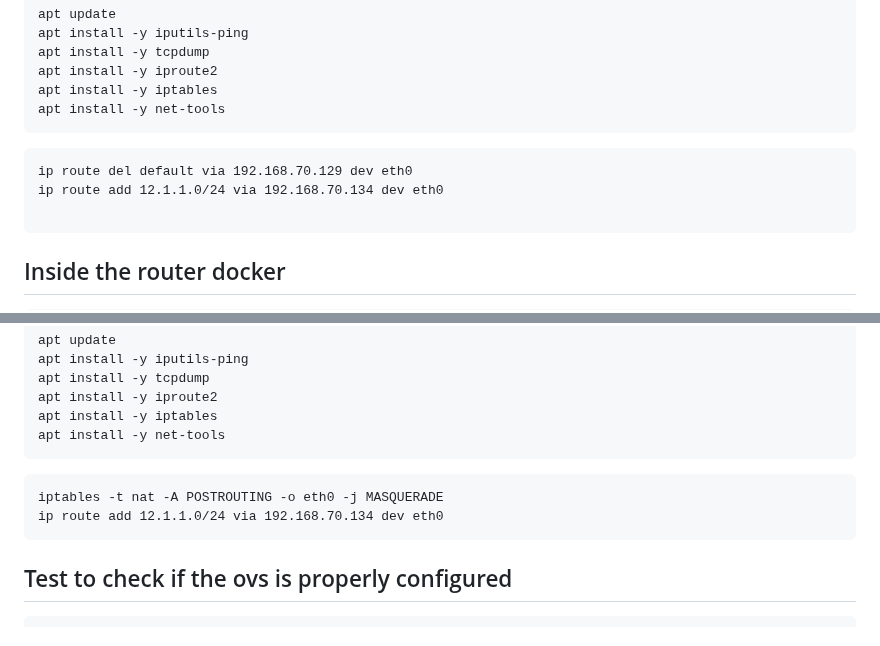
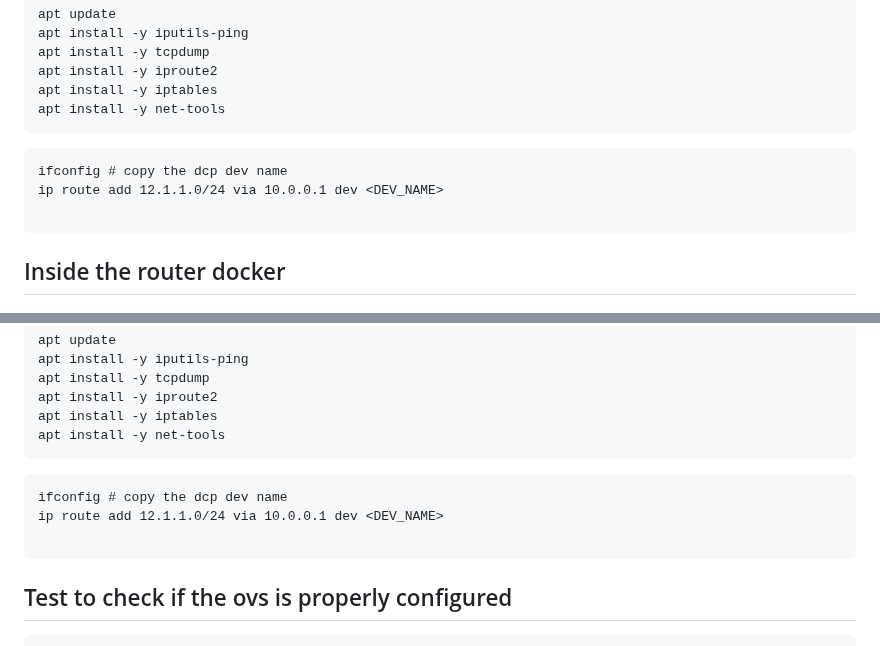
Before and after one commit to 5g-ucl-idrbt/5G-ovs-slicing, a Markdown page: README.md, 2 parts joined by grey strips. GitHub-like rendering.

````diff
--- a/README.md
+++ b/README.md
@@ -103,8 +103,8 @@ apt install -y iptables
 apt install -y net-tools
 ```
 ```
-ip route del default via 192.168.70.129 dev eth0
-ip route add 12.1.1.0/24 via 192.168.70.134 dev eth0
+ifconfig # copy the dcp dev name
+ip route add 12.1.1.0/24 via 10.0.0.1 dev <DEV_NAME>
 
 ```
 ## Inside the router docker
@@ -120,8 +120,9 @@ apt install -y iptables
 apt install -y net-tools
 ```
 ```
-iptables -t nat -A POSTROUTING -o eth0 -j MASQUERADE
-ip route add 12.1.1.0/24 via 192.168.70.134 dev eth0
+ifconfig # copy the dcp dev name
+ip route add 12.1.1.0/24 via 10.0.0.1 dev <DEV_NAME>
+
 ```
 ## Test to check if the ovs is properly configured
 ```
````
